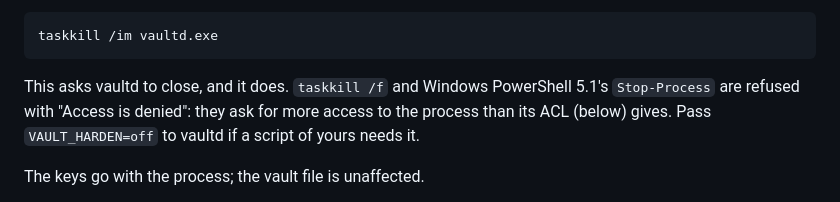
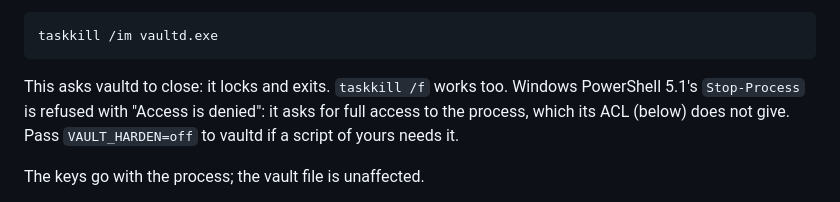
Before and after one commit to nishantnkumar-cell/PasswordVault, a Markdown page: docs/windows.md, the part around the change. GitHub-like rendering.

```diff
--- a/docs/windows.md
+++ b/docs/windows.md
@@ -67,9 +67,9 @@ terminal stops it. To stop a background vaultd:
 
     taskkill /im vaultd.exe
 
-This asks vaultd to close, and it does. `taskkill /f` and Windows
-PowerShell 5.1's `Stop-Process` are refused with "Access is denied": they
-ask for more access to the process than its ACL (below) gives. Pass
+This asks vaultd to close: it locks and exits. `taskkill /f` works too.
+Windows PowerShell 5.1's `Stop-Process` is refused with "Access is denied":
+it asks for full access to the process, which its ACL (below) does not give. Pass
 `VAULT_HARDEN=off` to vaultd if a script of yours needs it.
 
 The keys go with the process; the vault file is unaffected.
```
Also changed, not shown: docs/release-notes.md (+2 -2 lines), docs/user-guide/windows-install.md (+2 -2 lines).
